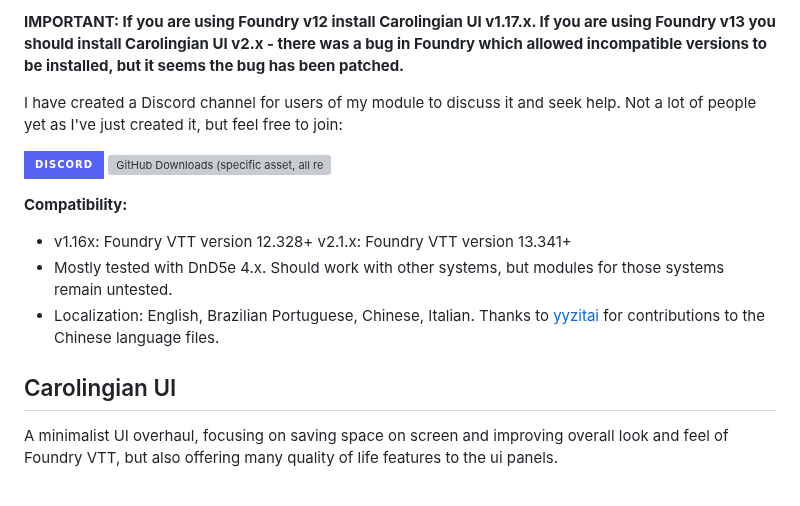
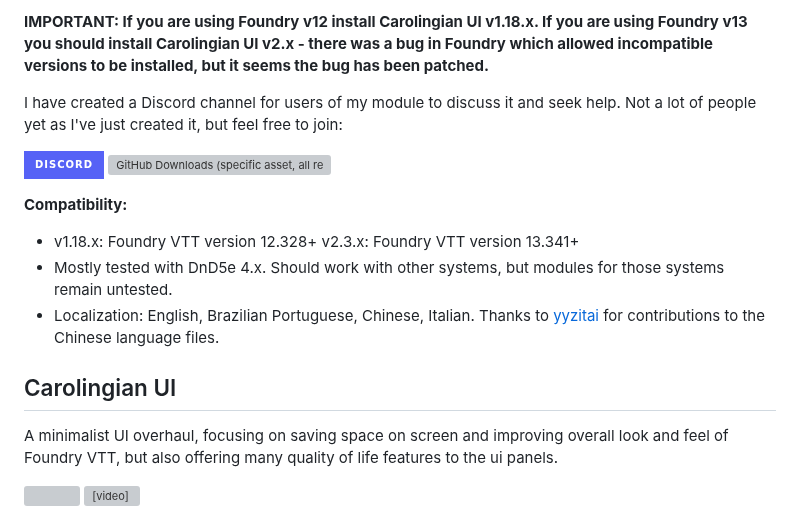
Before and after one commit to crlngn/crlngn-ui, a Markdown page: README.md, the part around one of its changes. Rendered like a GitHub page; badges without logos; blank space fills up the shorter version; grey boxes are pictures that could not be loaded.

```diff
--- a/README.md
+++ b/README.md
@@ -1,4 +1,4 @@
-**IMPORTANT: If you are using Foundry v12 install Carolingian UI v1.17.x. If you are using Foundry v13 you should install Carolingian UI v2.x - there was a bug in Foundry which allowed incompatible versions to be installed, but it seems the bug has been patched.**
+**IMPORTANT: If you are using Foundry v12 install Carolingian UI v1.18.x. If you are using Foundry v13 you should install Carolingian UI v2.x - there was a bug in Foundry which allowed incompatible versions to be installed, but it seems the bug has been patched.**
 
 I have created a Discord channel for users of my module to discuss it and seek help. Not a lot of people yet as I've just created it, but feel free to join:
 
@@ -7,8 +7,8 @@ I have created a Discord channel for users of my module to discuss it and seek h
 
 
 **Compatibility:**
-- v1.16x: Foundry VTT version 12.328+
-  v2.1.x: Foundry VTT version 13.341+
+- v1.18.x: Foundry VTT version 12.328+
+  v2.3.x: Foundry VTT version 13.341+
 - Mostly tested with DnD5e 4.x. Should work with other systems, but modules for those systems remain untested.
 - Localization: English, Brazilian Portuguese, Chinese, Italian. Thanks to [yyzitai](https://github.com/yyzitai) for contributions to the Chinese language files.
 
@@ -16,4 +16,6 @@ I have created a Discord channel for users of my module to discuss it and seek h
 A minimalist UI overhaul, focusing on saving space on screen and improving overall look and feel of Foundry VTT, but also offering many quality of life features to the ui panels.
 
 <div style="display: flex; flex-direction: row;">
+  <img src="https://github.com/crlngn/crlngn-ui/blob/main/demo/crlngn-ui-1.x-sheet-themes.png?raw=true" width="100%" height="auto" />
+
   <video src="https://github.com/user-attachments/assets/9cc3b4fb-9f9e-45a4-9367-1bc6d255679c" width="100%" height="auto">
```
Also changed, not shown: other parts of README.md (+0 -2 lines).
